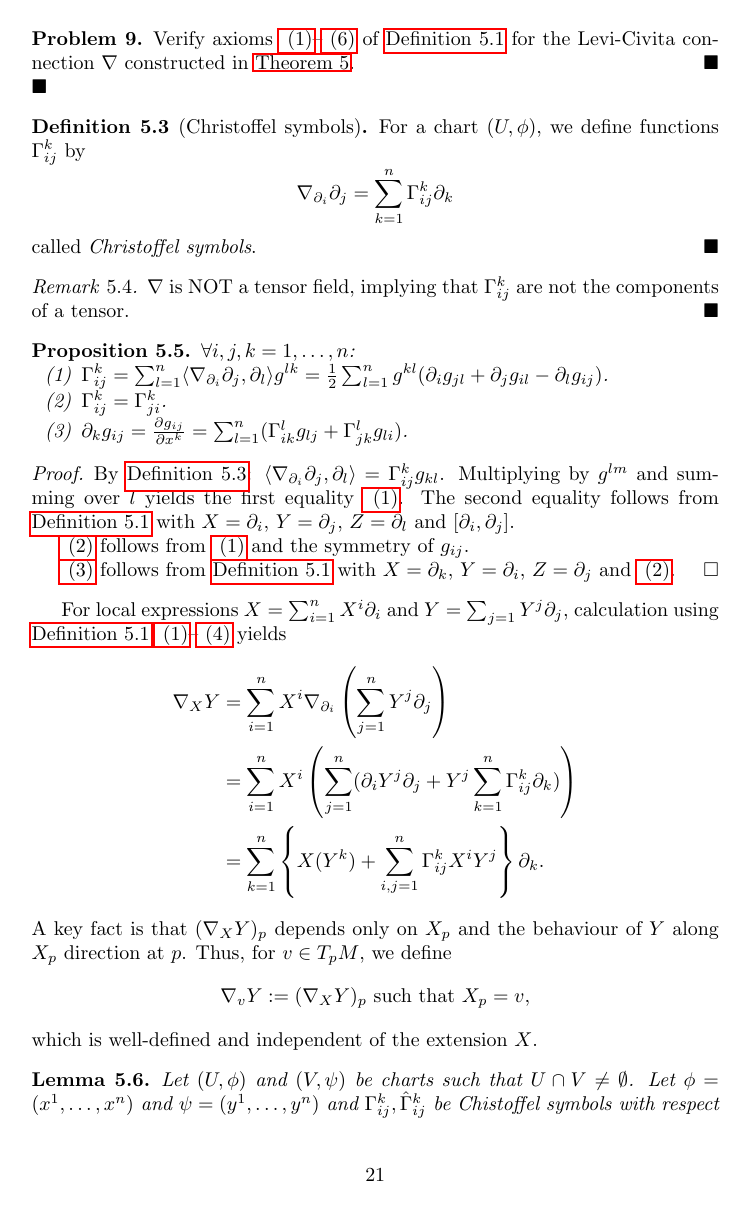
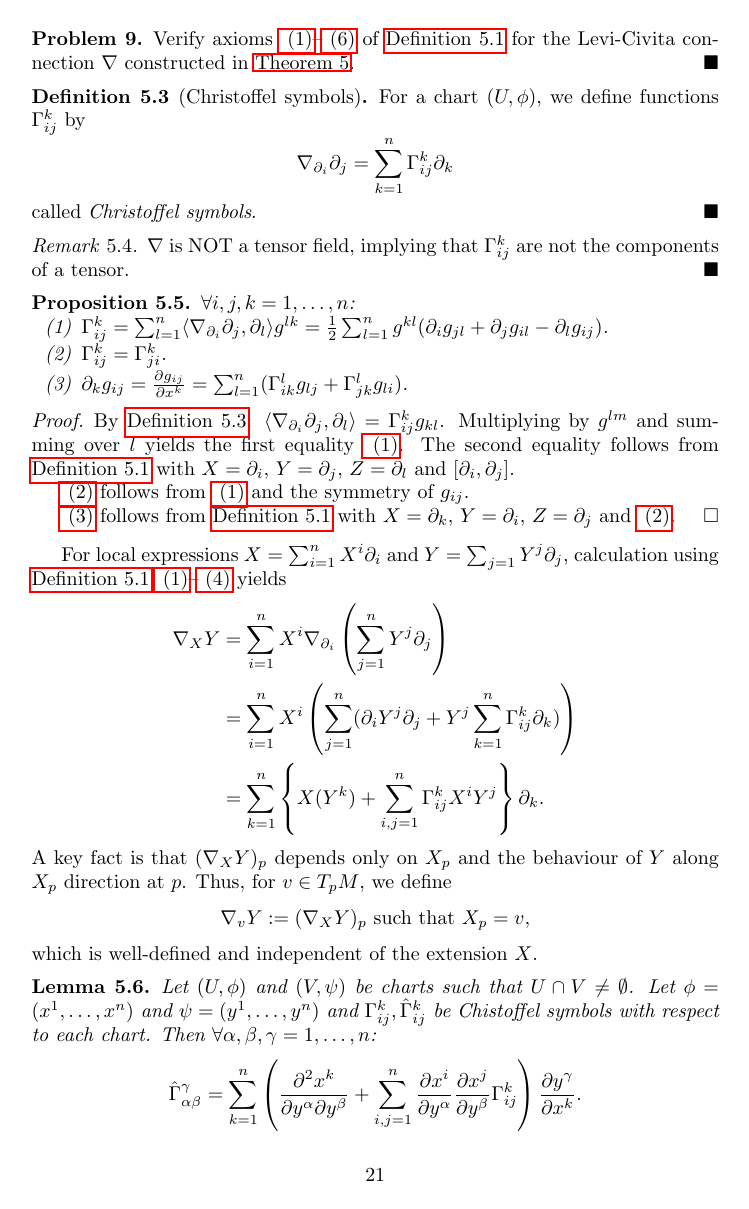
Before and after one commit to dinasl/Geometry, a LaTeX document (main.tex, which reads preamble.tex): page 21 of 35. Compiled offline with pdfLaTeX.

Commit message:
Fixed Problem double square formatting.

```diff
--- a/preamble.tex
+++ b/preamble.tex
@@ -22,7 +22,7 @@
 
 \newtheorem{problem}{Problem}
 \providecommand{\problemautorefname}{Problem}
-\AtEndEnvironment{problem}{\hfill $\blacksquare$}
+% \AtEndEnvironment{problem}{\hfill $\blacksquare$}
 
 \newaliascnt{definition}{theorem}
 \newtheorem{definition}[definition]{Definition}
```
